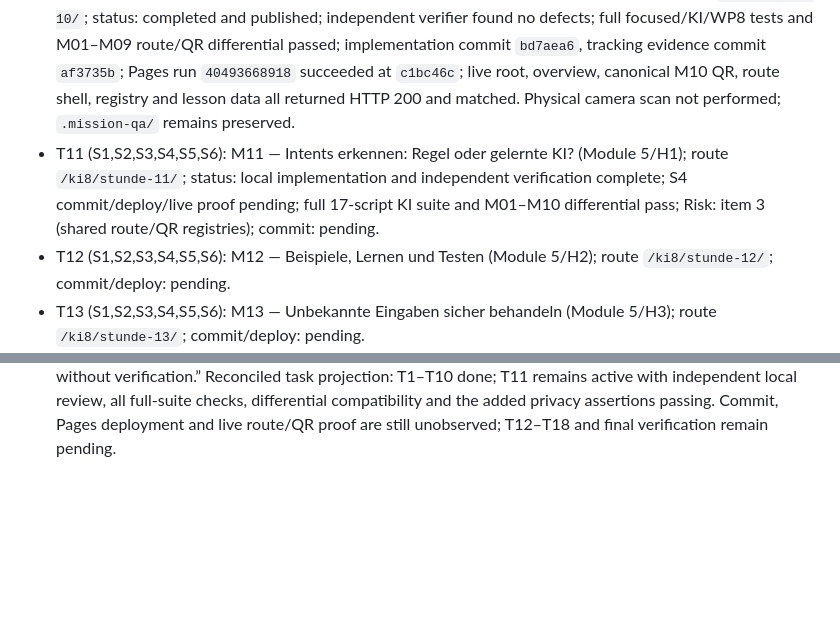
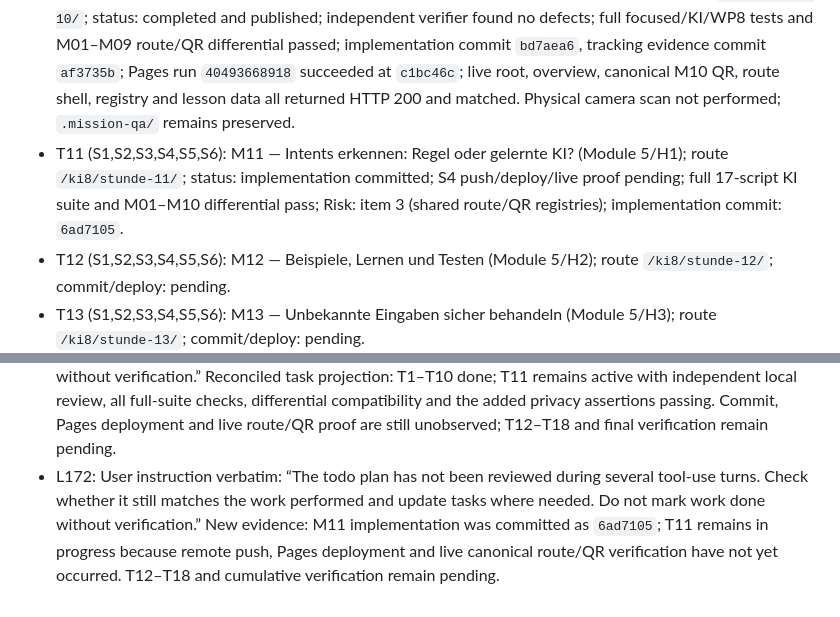
Before and after one commit to albecabrera/linguaCode, a Markdown page: odd/tasks/ki-missions-04-18.md, 2 parts joined by grey strips. GitHub-like rendering; blank space fills up the shorter version.

Commit message:
docs(ki): record mission 11 verification

```diff
--- a/odd/tasks/ki-missions-04-18.md
+++ b/odd/tasks/ki-missions-04-18.md
@@ -18,7 +18,7 @@ Scope: Instantiate the remaining 15 lessons from Modules 2–6 as independent pu
 - T8 (S1,S2,S3,S4,S5,S6): M08 — Verbessern, ohne den Test zu verraten (Module 3/H4); route `/ki8/stunde-8/`; status: completed and published; review training examples/features/thresholds without changing test labels; implementation commit `55ef92f`; Pages run `40483862904` succeeded. Workflow configuration uploads `pages/`; run logs confirm checkout of `55ef92f` and artifact `12723419928` contains the eight-mission catalog and canonical M08 QR anchor. After the user's authorization for one later public check, `/ki8/` and `/ki8/stunde-8/` both returned HTTP 200; the public overview contains the M08 panel and canonical QR href, and the route shell selects `ki-08`. `.mission-qa/` remains preserved; physical camera scan not performed.
 - T9 (S1,S2,S3,S4,S5,S6): M09 — Muster in Beispielen entdecken (Module 4/H1); route `/ki8/stunde-9/`; status: completed and published; independent verifier found no defects; implementation commit `9e1cfa9`, tracking evidence commit `bc6ef77`; Pages run `40490131389` succeeded. Live `/ki8/` and `/ki8/stunde-9/` both returned HTTP 200; catalog panel and canonical QR href match the route, and route shell selects `ki-09` and loads the mission renderer. No physical camera scan performed.
 - T10 (S1,S2,S3,S4,S5,S6): M10 — Muster prüfen und Ausreißer erkennen (Module 4/H2); route `/ki8/stunde-10/`; status: completed and published; independent verifier found no defects; full focused/KI/WP8 tests and M01–M09 route/QR differential passed; implementation commit `bd7aea6`, tracking evidence commit `af3735b`; Pages run `40493668918` succeeded at `c1bc46c`; live root, overview, canonical M10 QR, route shell, registry and lesson data all returned HTTP 200 and matched. Physical camera scan not performed; `.mission-qa/` remains preserved.
-- T11 (S1,S2,S3,S4,S5,S6): M11 — Intents erkennen: Regel oder gelernte KI? (Module 5/H1); route `/ki8/stunde-11/`; status: local implementation and independent verification complete; S4 commit/deploy/live proof pending; full 17-script KI suite and M01–M10 differential pass; Risk: item 3 (shared route/QR registries); commit: pending.
+- T11 (S1,S2,S3,S4,S5,S6): M11 — Intents erkennen: Regel oder gelernte KI? (Module 5/H1); route `/ki8/stunde-11/`; status: implementation committed; S4 push/deploy/live proof pending; full 17-script KI suite and M01–M10 differential pass; Risk: item 3 (shared route/QR registries); implementation commit: `6ad7105`.
 - T12 (S1,S2,S3,S4,S5,S6): M12 — Beispiele, Lernen und Testen (Module 5/H2); route `/ki8/stunde-12/`; commit/deploy: pending.
 - T13 (S1,S2,S3,S4,S5,S6): M13 — Unbekannte Eingaben sicher behandeln (Module 5/H3); route `/ki8/stunde-13/`; commit/deploy: pending.
 - T14 (S1,S2,S3,S4,S5,S6): M14 — Behauptungen kritisch prüfen (Module 6/H1); route `/ki8/stunde-14/`; commit/deploy: pending.
@@ -199,3 +199,4 @@ Scope: Instantiate the remaining 15 lessons from Modules 2–6 as independent pu
 - L169: User instruction verbatim: “The todo plan has not been reviewed during several tool-use turns. Check whether it still matches the work performed and update tasks where needed. Do not mark work done without verification.” Reconciled: T11 stays in progress; the privacy assertions are added but the full suite stopped at a wording mismatch in the test regex (`gelabelte` vs actual `gelabelter, erfundener`). No task is complete; fix the assertion and rerun the suite. S4 delivery, T12–T18 and cumulative verification remain pending.
 - L170: User instruction verbatim: “The todo plan has not been reviewed during several tool-use turns. Check whether it still matches the work performed and update tasks where needed. Do not mark work done without verification.” Updated evidence: M11's independent verifier reported no local defects; S1, S2, S3, S5 and S6 are locally met, S4 awaits delivery. Added assertions for fictional-only prompts/examples and `progress.localOnly`; corrected the German inflection assertion and reran the full KI/WP8 suite—every script and `git diff --check` passed. T11 remains in progress for commit, Pages deployment and live route/QR proof; T12–T18 and cumulative verification remain pending.
 - L171: User instruction verbatim: “The todo plan has not been reviewed during several tool-use turns. Check whether it still matches the work performed and update tasks where needed. Do not mark work done without verification.” Reconciled task projection: T1–T10 done; T11 remains active with independent local review, all full-suite checks, differential compatibility and the added privacy assertions passing. Commit, Pages deployment and live route/QR proof are still unobserved; T12–T18 and final verification remain pending.
+- L172: User instruction verbatim: “The todo plan has not been reviewed during several tool-use turns. Check whether it still matches the work performed and update tasks where needed. Do not mark work done without verification.” New evidence: M11 implementation was committed as `6ad7105`; T11 remains in progress because remote push, Pages deployment and live canonical route/QR verification have not yet occurred. T12–T18 and cumulative verification remain pending.
```
